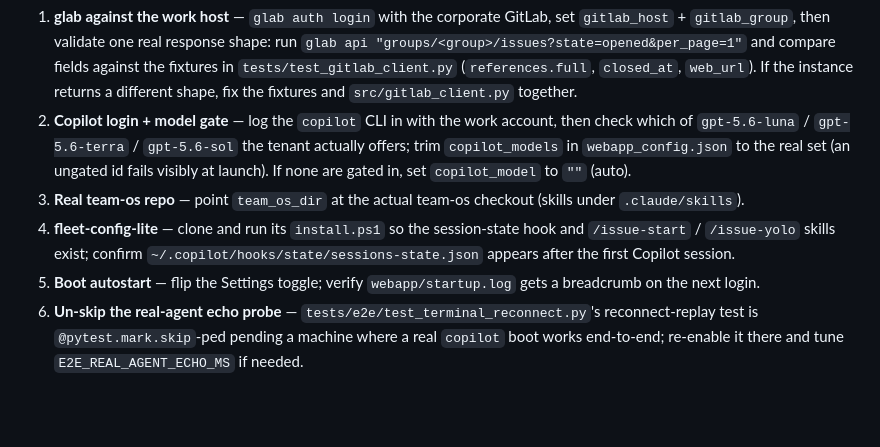
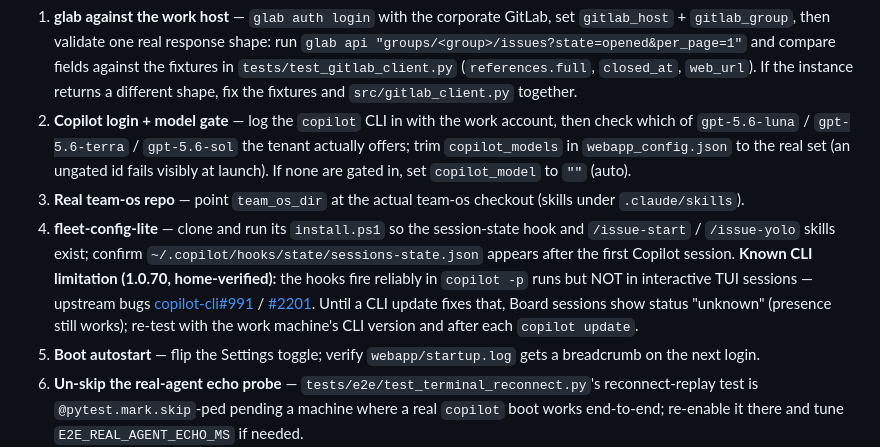
Before and after one commit to ferraroroberto/app-launcher-lite, a Markdown page: README.md, the part around the change. Drawn GitHub-style; blank space fills up the shorter version.

Commit message:
docs: note interactive-session hook gating in the work checklist
- Copilot CLI 1.0.70 fires the session-state hooks in -p runs but not
  interactive TUI sessions (upstream copilot-cli #991/#2201); Board
  session status degrades to "unknown" until a CLI update fixes it

```diff
--- a/README.md
+++ b/README.md
@@ -174,7 +174,7 @@ This fork was built and tested on the home machine with the GitLab/Copilot speci
 1. **glab against the work host** — `glab auth login` with the corporate GitLab, set `gitlab_host` + `gitlab_group`, then validate one real response shape: run `glab api "groups/<group>/issues?state=opened&per_page=1"` and compare fields against the fixtures in `tests/test_gitlab_client.py` (`references.full`, `closed_at`, `web_url`). If the instance returns a different shape, fix the fixtures and `src/gitlab_client.py` together.
 2. **Copilot login + model gate** — log the `copilot` CLI in with the work account, then check which of `gpt-5.6-luna` / `gpt-5.6-terra` / `gpt-5.6-sol` the tenant actually offers; trim `copilot_models` in `webapp_config.json` to the real set (an ungated id fails visibly at launch). If none are gated in, set `copilot_model` to `""` (auto).
 3. **Real team-os repo** — point `team_os_dir` at the actual team-os checkout (skills under `.claude/skills`).
-4. **fleet-config-lite** — clone and run its `install.ps1` so the session-state hook and `/issue-start` / `/issue-yolo` skills exist; confirm `~/.copilot/hooks/state/sessions-state.json` appears after the first Copilot session.
+4. **fleet-config-lite** — clone and run its `install.ps1` so the session-state hook and `/issue-start` / `/issue-yolo` skills exist; confirm `~/.copilot/hooks/state/sessions-state.json` appears after the first Copilot session. **Known CLI limitation (1.0.70, home-verified):** the hooks fire reliably in `copilot -p` runs but NOT in interactive TUI sessions — upstream bugs [copilot-cli#991](https://github.com/github/copilot-cli/issues/991) / [#2201](https://github.com/github/copilot-cli/issues/2201). Until a CLI update fixes that, Board sessions show status "unknown" (presence still works); re-test with the work machine's CLI version and after each `copilot update`.
 5. **Boot autostart** — flip the Settings toggle; verify `webapp/startup.log` gets a breadcrumb on the next login.
 6. **Un-skip the real-agent echo probe** — `tests/e2e/test_terminal_reconnect.py`'s reconnect-replay test is `@pytest.mark.skip`-ped pending a machine where a real `copilot` boot works end-to-end; re-enable it there and tune `E2E_REAL_AGENT_ECHO_MS` if needed.
 
```
